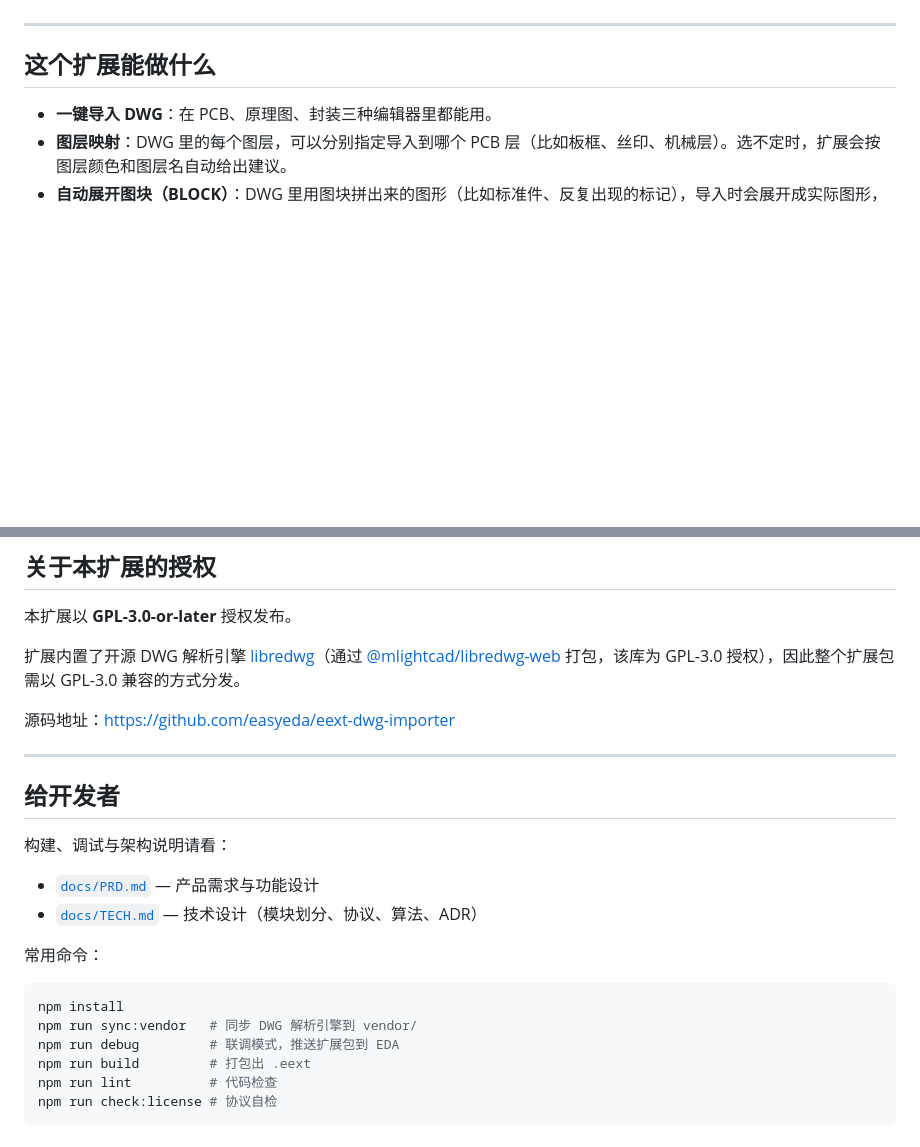
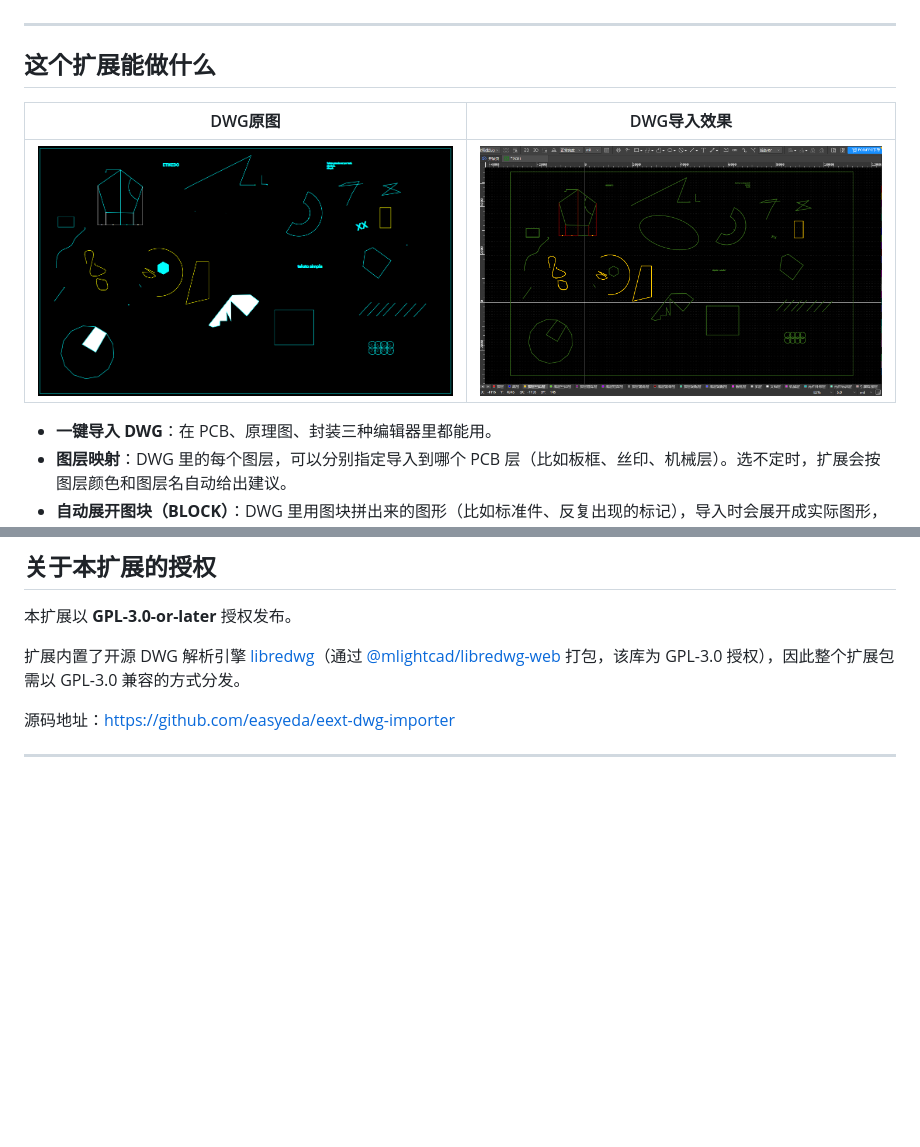
Before and after one commit to easyeda/eext-dwg-importer, a Markdown page: README.md, 2 parts joined by grey strips. Drawn GitHub-style; pictures changed too: images/image.png (added), images/image1.png (added); blank space fills up the shorter version.

````diff
--- a/README.md
+++ b/README.md
@@ -7,6 +7,11 @@
 ---
 
 ## 这个扩展能做什么
+
+| DWG原图 | DWG导入效果 |
+| --- | --- |
+|  ![alt text](images/image1.png)  |  ![alt text](images/image.png)  |
+
 
 - **一键导入 DWG**：在 PCB、原理图、封装三种编辑器里都能用。
 - **图层映射**：DWG 里的每个图层，可以分别指定导入到哪个 PCB 层（比如板框、丝印、机械层）。选不定时，扩展会按图层颜色和图层名自动给出建议。
@@ -134,21 +139,3 @@ DWG 里的字体在转换中用嘉立创EDA的默认字体显示，字形可能
 源码地址：<https://github.com/easyeda/eext-dwg-importer>
 
 ---
-
-## 给开发者
-
-构建、调试与架构说明请看：
-
-- [`docs/PRD.md`](docs/PRD.md) — 产品需求与功能设计
-- [`docs/TECH.md`](docs/TECH.md) — 技术设计（模块划分、协议、算法、ADR）
-
-常用命令：
-
-```bash
-npm install
-npm run sync:vendor   # 同步 DWG 解析引擎到 vendor/
-npm run debug         # 联调模式，推送扩展包到 EDA
-npm run build         # 打包出 .eext
-npm run lint          # 代码检查
-npm run check:license # 协议自检
-```
````
Also changed, not shown: CHANGELOG.md (+8 -1 lines), images/logo.png, 3 other files.
